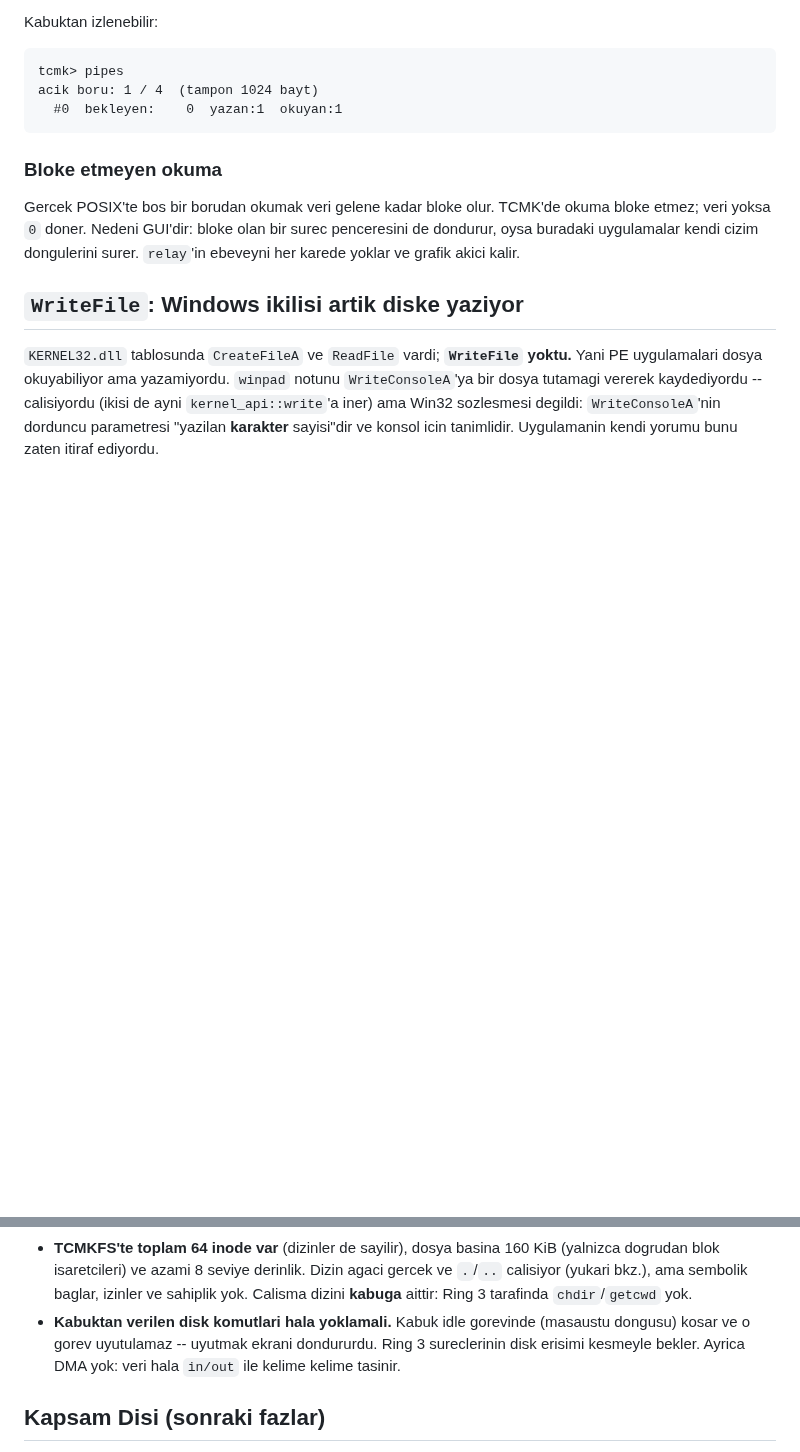
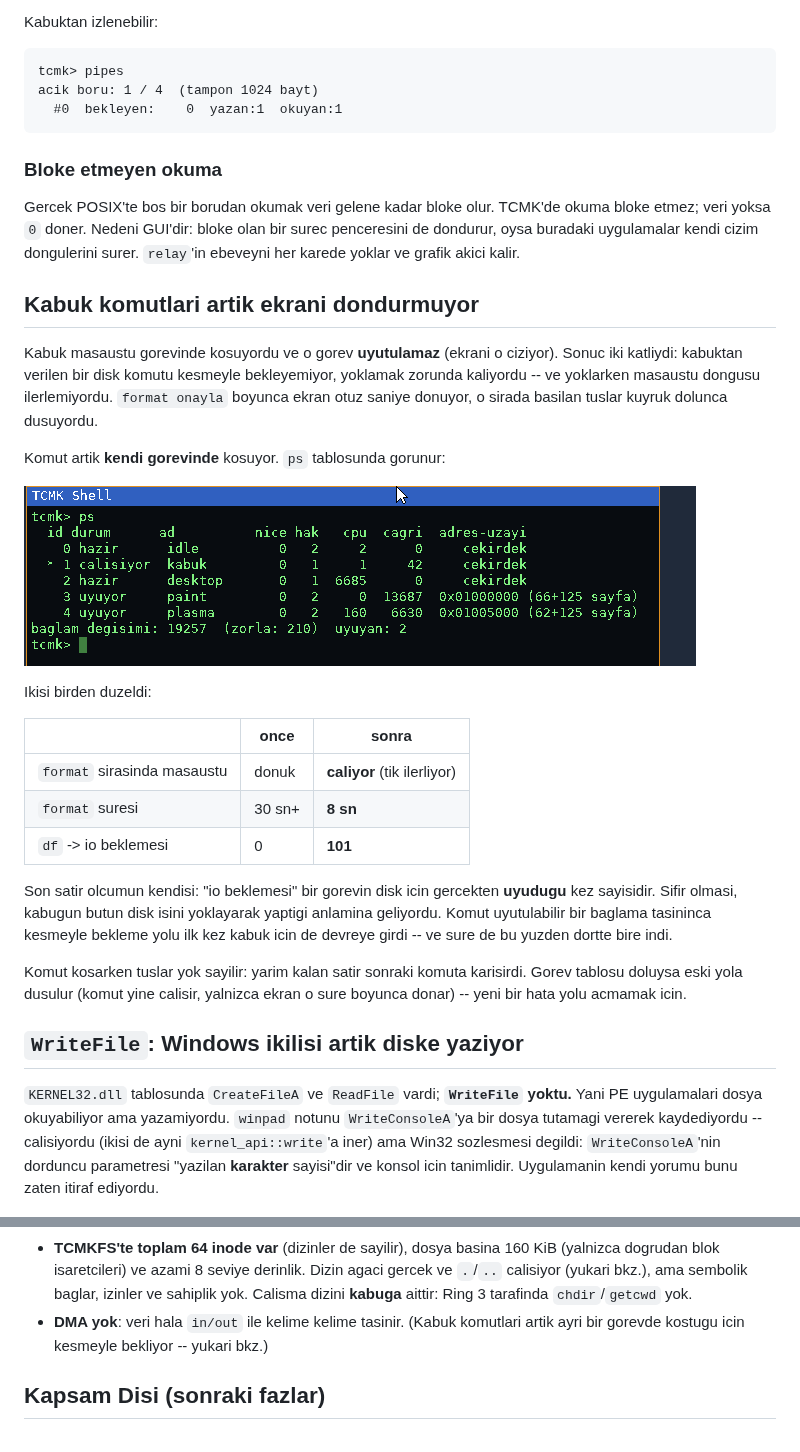
Before and after one commit to ayberkcn8181/the-cursed-moon-kernel, a Markdown page: README.md, 2 parts joined by grey strips. Drawn GitHub-style; pictures changed too: docs/screenshot-shelltask.png (added); blank space fills up the shorter version.

```diff
--- a/README.md
+++ b/README.md
@@ -1374,6 +1374,36 @@ olan bir surec penceresini de dondurur, oysa buradaki uygulamalar kendi
 cizim dongulerini surer. `relay`'in ebeveyni her karede yoklar ve grafik
 akici kalir.
 
+## Kabuk komutlari artik ekrani dondurmuyor
+
+Kabuk masaustu gorevinde kosuyordu ve o gorev **uyutulamaz** (ekrani o
+ciziyor). Sonuc iki katliydi: kabuktan verilen bir disk komutu kesmeyle
+bekleyemiyor, yoklamak zorunda kaliyordu -- ve yoklarken masaustu
+dongusu ilerlemiyordu. `format onayla` boyunca ekran otuz saniye
+donuyor, o sirada basilan tuslar kuyruk dolunca dusuyordu.
+
+Komut artik **kendi gorevinde** kosuyor. `ps` tablosunda gorunur:
+
+![kabuk gorevi](docs/screenshot-shelltask.png)
+
+Ikisi birden duzeldi:
+
+| | once | sonra |
+|---|---|---|
+| `format` sirasinda masaustu | donuk | **caliyor** (tik ilerliyor) |
+| `format` suresi | 30 sn+ | **8 sn** |
+| `df` -> io beklemesi | 0 | **101** |
+
+Son satir olcumun kendisi: "io beklemesi" bir gorevin disk icin
+gercekten **uyudugu** kez sayisidir. Sifir olmasi, kabugun butun disk
+isini yoklayarak yaptigi anlamina geliyordu. Komut uyutulabilir bir
+baglama tasininca kesmeyle bekleme yolu ilk kez kabuk icin de devreye
+girdi -- ve sure de bu yuzden dortte bire indi.
+
+Komut kosarken tuslar yok sayilir: yarim kalan satir sonraki komuta
+karisirdi. Gorev tablosu doluysa eski yola dusulur (komut yine calisir,
+yalnizca ekran o sure boyunca donar) -- yeni bir hata yolu acmamak icin.
+
 ## `WriteFile`: Windows ikilisi artik diske yaziyor
 
 `KERNEL32.dll` tablosunda `CreateFileA` ve `ReadFile` vardi; **`WriteFile`
@@ -2489,10 +2519,9 @@ Durustce: bu **minimal grafiksel alfa**dir, masaustu ortami degil.
   derinlik. Dizin agaci gercek ve `.`/`..` calisiyor (yukari bkz.), ama
   sembolik baglar, izinler ve sahiplik yok. Calisma dizini **kabuga**
   aittir: Ring 3 tarafinda `chdir`/`getcwd` yok.
-- **Kabuktan verilen disk komutlari hala yoklamali.** Kabuk idle
-  gorevinde (masaustu dongusu) kosar ve o gorev uyutulamaz -- uyutmak
-  ekrani dondururdu. Ring 3 sureclerinin disk erisimi kesmeyle bekler.
-  Ayrica DMA yok: veri hala `in/out` ile kelime kelime tasinir.
+- **DMA yok**: veri hala `in/out` ile kelime kelime tasinir. (Kabuk
+  komutlari artik ayri bir gorevde kostugu icin kesmeyle bekliyor --
+  yukari bkz.)
 
 ## Kapsam Disi (sonraki fazlar)
 
```
Also changed, not shown: 1 other file.
